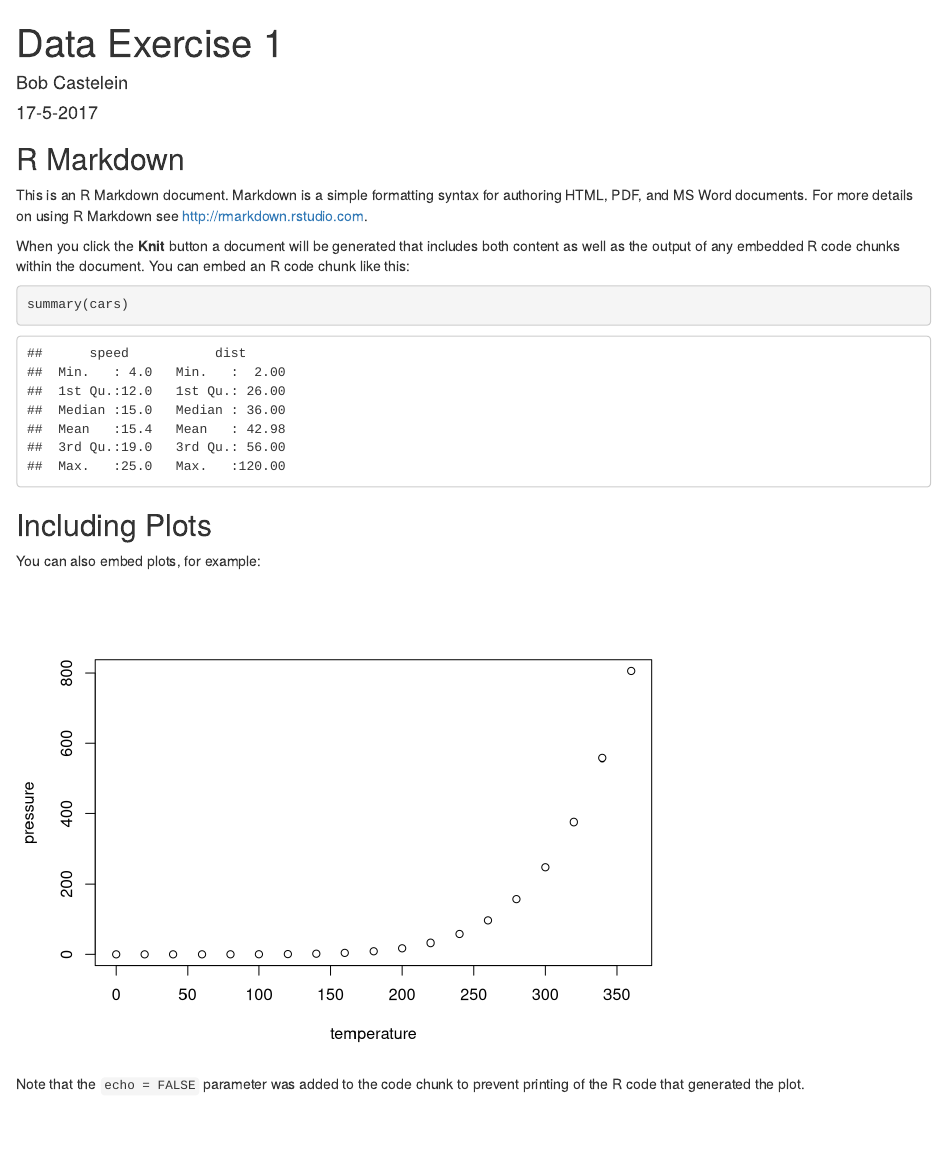
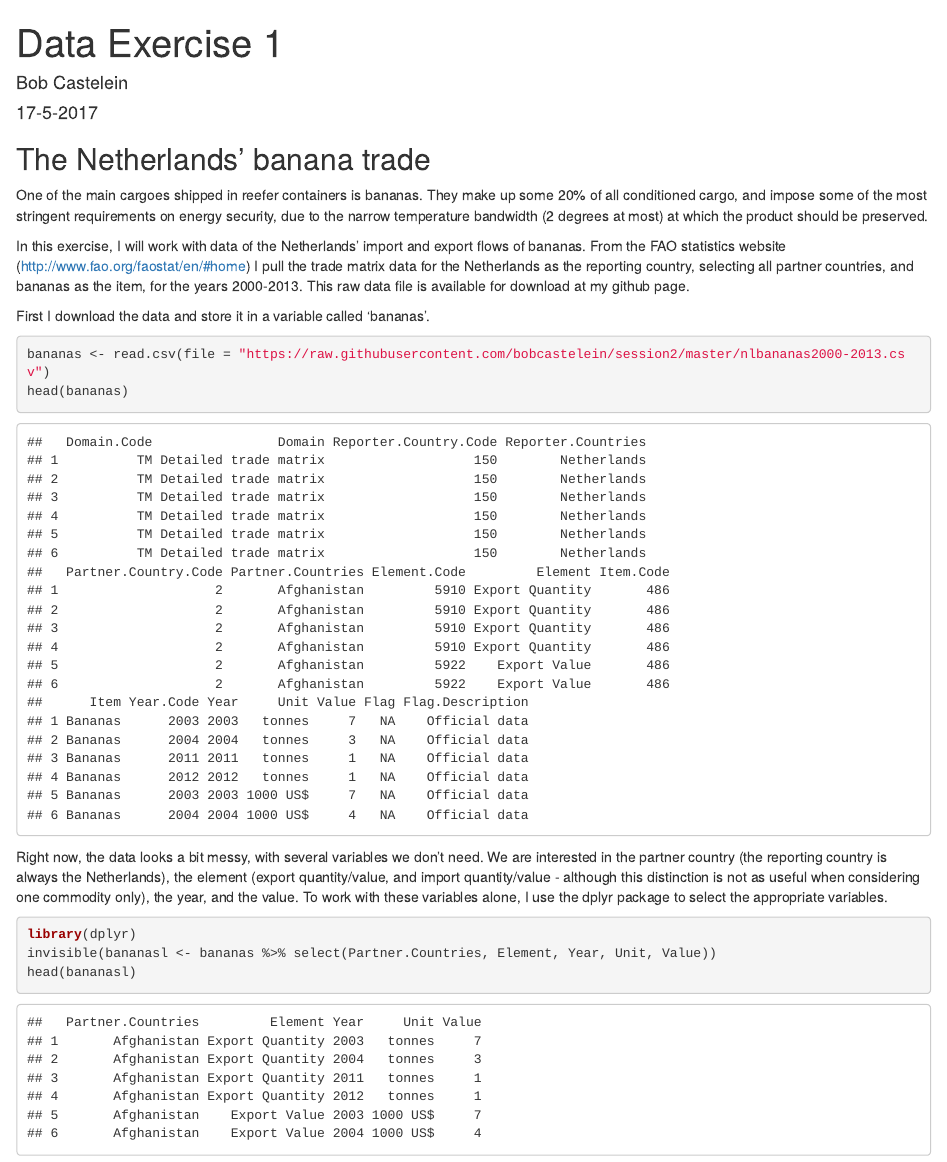
Before and after one commit to bobcastelein/session2, an R Markdown document (markdown_data_exercise.Rmd): the page in a window 1100 px wide, from its top. Rendered offline with R 4.5, knitr and Pandoc, with nearby package versions.

Commit message:
Added data download and data cleaning

````diff
--- a/markdown_data_exercise.Rmd
+++ b/markdown_data_exercise.Rmd
@@ -9,22 +9,24 @@ output: html_document
 knitr::opts_chunk$set(echo = TRUE)
 ```
 
-## R Markdown
+## The Netherlands' banana trade
 
-This is an R Markdown document. Markdown is a simple formatting syntax for authoring HTML, PDF, and MS Word documents. For more details on using R Markdown see <http://rmarkdown.rstudio.com>.
+One of the main cargoes shipped in reefer containers is bananas. They make up some 20% of all conditioned cargo, and impose some of the most stringent requirements on energy security, due to the narrow temperature bandwidth (2 degrees at most) at which the product should be preserved.
 
-When you click the **Knit** button a document will be generated that includes both content as well as the output of any embedded R code chunks within the document. You can embed an R code chunk like this:
+In this exercise, I will work with data of the Netherlands' import and export flows of bananas. From the FAO statistics website (http://www.fao.org/faostat/en/#home) I pull the trade matrix data for the Netherlands as the reporting country, selecting all partner countries, and bananas as the item, for the years 2000-2013. This raw data file is available for download at my github page.
 
-```{r cars}
-summary(cars)
+First I download the data and store it in a variable called 'bananas'.
+
+```{r}
+bananas <- read.csv(file = "https://raw.githubusercontent.com/bobcastelein/session2/master/nlbananas2000-2013.csv")
+head(bananas)
 ```
 
-## Including Plots
+Right now, the data looks a bit messy, with several variables we don't need. We are interested in the partner country (the reporting country is always the Netherlands), the element (export quantity/value, and import quantity/value - although this distinction is not as useful when considering one commodity only), the year, and the value. To work with these variables alone, I use the dplyr package to select the appropriate variables.
 
-You can also embed plots, for example:
-
-```{r pressure, echo=FALSE}
-plot(pressure)
+```{r, message = FALSE}
+library(dplyr)
+invisible(bananasl <- bananas %>% select(Partner.Countries, Element, Year, Unit, Value))
+head(bananasl)
 ```
 
-Note that the `echo = FALSE` parameter was added to the code chunk to prevent printing of the R code that generated the plot.
````
Also changed, not shown: markdown_data_exercise.Rmd (27 more changed lines).
